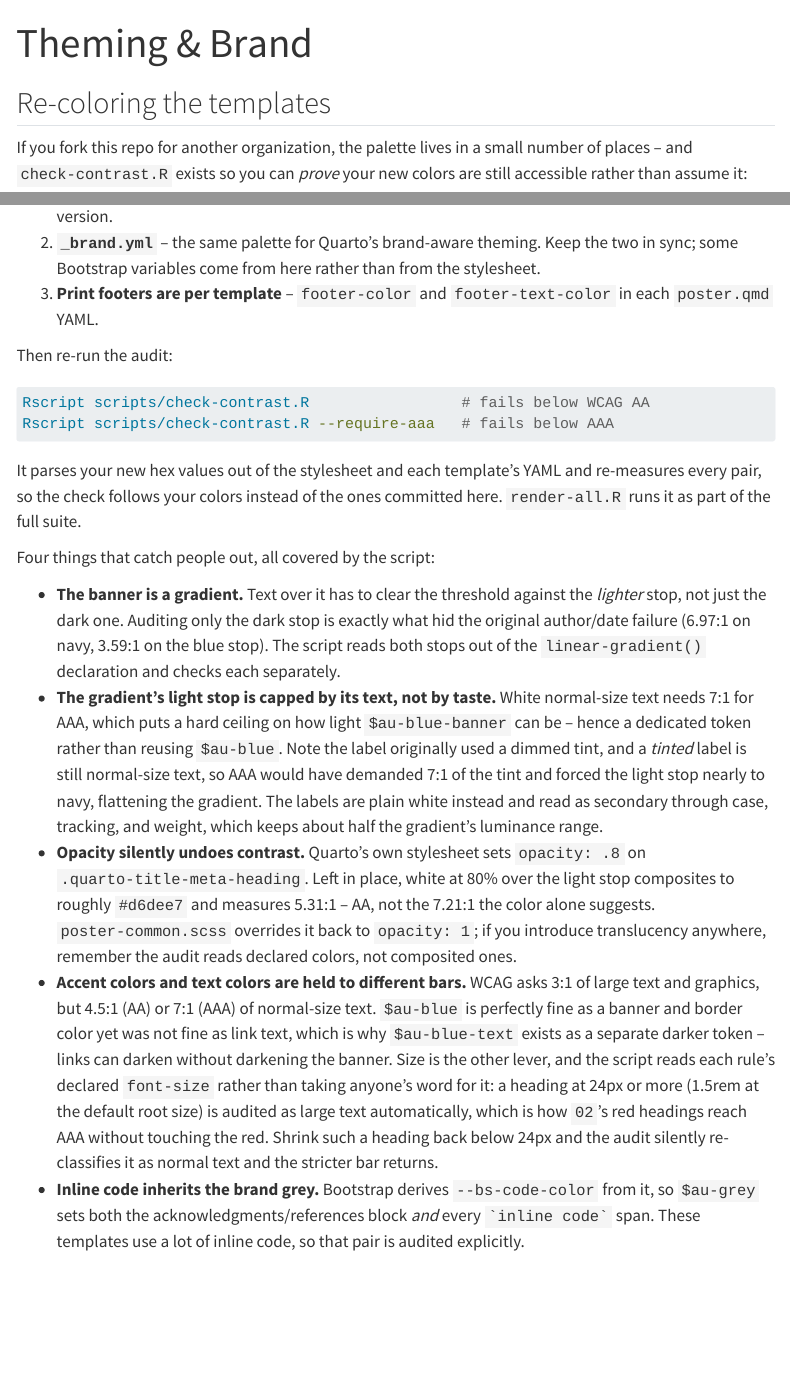
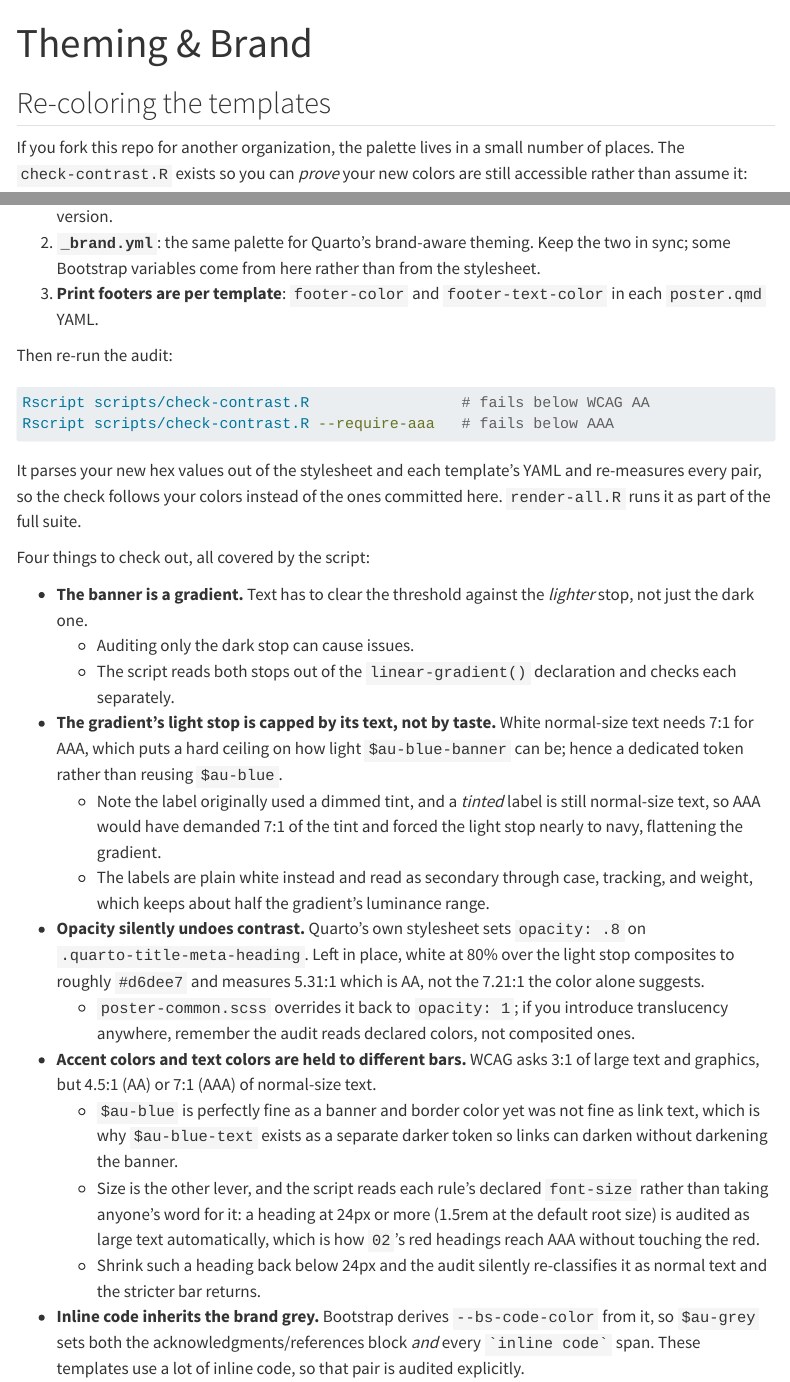
Before and after one commit to AU-datascience/poster_templates, a Quarto document (docs-src/theming.qmd): the page in a window 1100 px wide, from its top, and a second part further down, joined at a grey line. Rendered offline with R 4.5, knitr and Pandoc in place of Quarto, with nearby package versions; menus at the side of the page are left out.

```diff
--- a/docs-src/theming.qmd
+++ b/docs-src/theming.qmd
@@ -4,5 +4,5 @@
 
 ## Re-coloring the templates
 
-If you fork this repo for another organization, the palette lives in a small number of places -- and `check-contrast.R` exists so you can *prove* your new colors are still accessible rather than assume it:
+If you fork this repo for another organization, the palette lives in a small number of places. The `check-contrast.R` exists so you can *prove* your new colors are still accessible rather than assume it:
 
@@ -10,2 +8,0 @@
-2. **`_brand.yml`** -- the same palette for Quarto's brand-aware theming. Keep the two in sync; some Bootstrap variables come from here rather than from the stylesheet.
-3. **Print footers are per template** -- `footer-color` and `footer-text-color` in each `poster.qmd` YAML.
@@ -12,3 +10,5 @@
+2. **`_brand.yml`**: the same palette for Quarto's brand-aware theming. Keep the two in sync; some Bootstrap variables come from here rather than from the stylesheet.
+3. **Print footers are per template**: `footer-color` and `footer-text-color` in each `poster.qmd` YAML.
 
 Then re-run the audit:
 
@@ -19,12 +19,20 @@
 
 It parses your new hex values out of the stylesheet and each template's YAML and re-measures every pair, so the check follows your colors instead of the ones committed here. `render-all.R` runs it as part of the full suite.
 
-Four things that catch people out, all covered by the script:
+Four things to check out, all covered by the script:
 
-- **The banner is a gradient.** Text over it has to clear the threshold against the *lighter* stop, not just the dark one. Auditing only the dark stop is exactly what hid the original author/date failure (6.97:1 on navy, 3.59:1 on the blue stop). The script reads both stops out of the `linear-gradient()` declaration and checks each separately.
-- **The gradient's light stop is capped by its text, not by taste.** White normal-size text needs 7:1 for AAA, which puts a hard ceiling on how light `$au-blue-banner` can be -- hence a dedicated token rather than reusing `$au-blue`. Note the label originally used a dimmed tint, and a *tinted* label is still normal-size text, so AAA would have demanded 7:1 of the tint and forced the light stop nearly to navy, flattening the gradient. The labels are plain white instead and read as secondary through case, tracking, and weight, which keeps about half the gradient's luminance range.
-- **Opacity silently undoes contrast.** Quarto's own stylesheet sets `opacity: .8` on `.quarto-title-meta-heading`. Left in place, white at 80% over the light stop composites to roughly `#d6dee7` and measures 5.31:1 -- AA, not the 7.21:1 the color alone suggests. `poster-common.scss` overrides it back to `opacity: 1`; if you introduce translucency anywhere, remember the audit reads declared colors, not composited ones.
-- **Accent colors and text colors are held to different bars.** WCAG asks 3:1 of large text and graphics, but 4.5:1 (AA) or 7:1 (AAA) of normal-size text. `$au-blue` is perfectly fine as a banner and border color yet was not fine as link text, which is why `$au-blue-text` exists as a separate darker token -- links can darken without darkening the banner. Size is the other lever, and the script reads each rule's declared `font-size` rather than taking anyone's word for it: a heading at 24px or more (1.5rem at the default root size) is audited as large text automatically, which is how `02`'s red headings reach AAA without touching the red. Shrink such a heading back below 24px and the audit silently re-classifies it as normal text and the stricter bar returns.
+- **The banner is a gradient.** Text has to clear the threshold against the *lighter* stop, not just the dark one.
+    - Auditing only the dark stop can cause issues.
+    - The script reads both stops out of the `linear-gradient()` declaration and checks each separately.
+- **The gradient's light stop is capped by its text, not by taste.** White normal-size text needs 7:1 for AAA, which puts a hard ceiling on how light `$au-blue-banner` can be; hence a dedicated token rather than reusing `$au-blue`.
+    - Note the label originally used a dimmed tint, and a *tinted* label is still normal-size text, so AAA would have demanded 7:1 of the tint and forced the light stop nearly to navy, flattening the gradient.
+    - The labels are plain white instead and read as secondary through case, tracking, and weight, which keeps about half the gradient's luminance range.
+- **Opacity silently undoes contrast.** Quarto's own stylesheet sets `opacity: .8` on `.quarto-title-meta-heading`. Left in place, white at 80% over the light stop composites to roughly `#d6dee7` and measures 5.31:1 which is AA, not the 7.21:1 the color alone suggests.
+    - `poster-common.scss` overrides it back to `opacity: 1`; if you introduce translucency anywhere, remember the audit reads declared colors, not composited ones.
+- **Accent colors and text colors are held to different bars.** WCAG asks 3:1 of large text and graphics, but 4.5:1 (AA) or 7:1 (AAA) of normal-size text.
+    - `$au-blue` is perfectly fine as a banner and border color yet was not fine as link text, which is why `$au-blue-text` exists as a separate darker token so links can darken without darkening the banner.
+    - Size is the other lever, and the script reads each rule's declared `font-size` rather than taking anyone's word for it: a heading at 24px or more (1.5rem at the default root size) is audited as large text automatically, which is how `02`'s red headings reach AAA without touching the red.
+    - Shrink such a heading back below 24px and the audit silently re-classifies it as normal text and the stricter bar returns.
 - **Inline code inherits the brand grey.** Bootstrap derives `--bs-code-color` from it, so `$au-grey` sets both the acknowledgments/references block *and* every `` `inline code` `` span. These templates use a lot of inline code, so that pair is audited explicitly.
 - **Rule colors are parsed, not restated.** The script reads the `color:` and `background:` declarations straight out of the four stylesheets (resolving palette variables and gradient stops), so editing a rule such as the ethics panel's cream background is picked up automatically. Its `source` column shows where each value came from. The exceptions are Bootstrap-derived variables (`--bs-body-color`, `--bs-code-color`, `$link-color`), which no rule states; those resolve from the palette instead.
 - **Renaming a class breaks the audit loudly.** A lookup that finds no matching selector or property is a hard error naming the failed selector, not a silently skipped row -- so the audit cannot quietly stop covering something you renamed.
```
Also changed, not shown: docs-src/theming.qmd (4 more changed lines).
